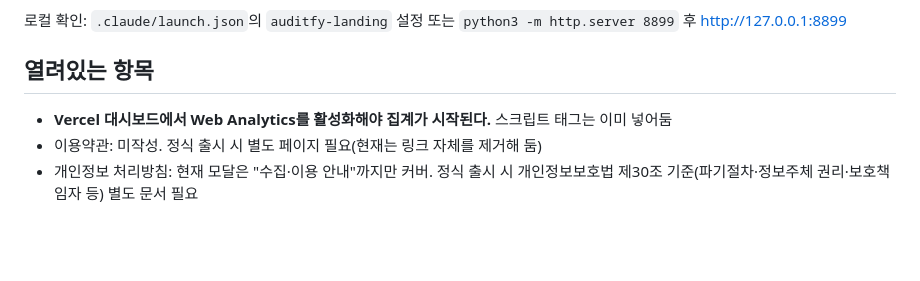
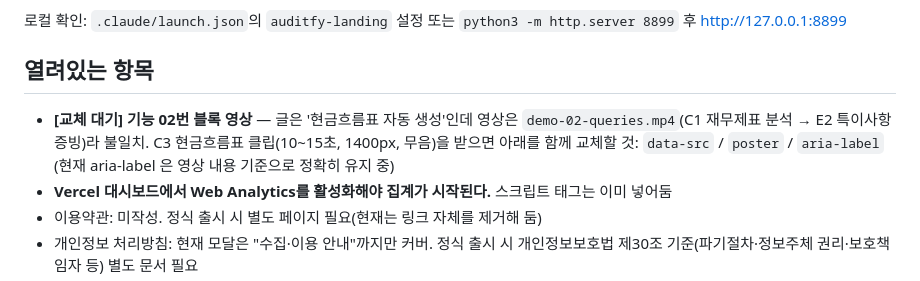
Before and after one commit to seongshinkim011-dot/Auditfy_landing, a Markdown page: CLAUDE.md, the part around the change. Rendered like a GitHub page; blank space fills up the shorter version.

Commit message:
02번 블록 영상 교체 대기 항목을 CLAUDE.md에 기록
Co-Authored-By: Claude Opus 5 <noreply@anthropic.com>

```diff
--- a/CLAUDE.md
+++ b/CLAUDE.md
@@ -46,6 +46,10 @@ GitHub(`seongshinkim011-dot/Auditfy_landing`) → Vercel 자동배포 → https:
 `python3 -m http.server 8899` 후 http://127.0.0.1:8899
 
 ## 열려있는 항목
+- **[교체 대기] 기능 02번 블록 영상** — 글은 '현금흐름표 자동 생성'인데
+  영상은 `demo-02-queries.mp4`(C1 재무제표 분석 → E2 특이사항 증빙)라 불일치.
+  C3 현금흐름표 클립(10~15초, 1400px, 무음)을 받으면 아래를 함께 교체할 것:
+  `data-src` / `poster` / `aria-label` (현재 aria-label 은 영상 내용 기준으로 정확히 유지 중)
 - **Vercel 대시보드에서 Web Analytics를 활성화해야 집계가 시작된다.** 스크립트 태그는 이미 넣어둠
 - 이용약관: 미작성. 정식 출시 시 별도 페이지 필요(현재는 링크 자체를 제거해 둠)
 - 개인정보 처리방침: 현재 모달은 "수집·이용 안내"까지만 커버. 정식 출시 시
```
